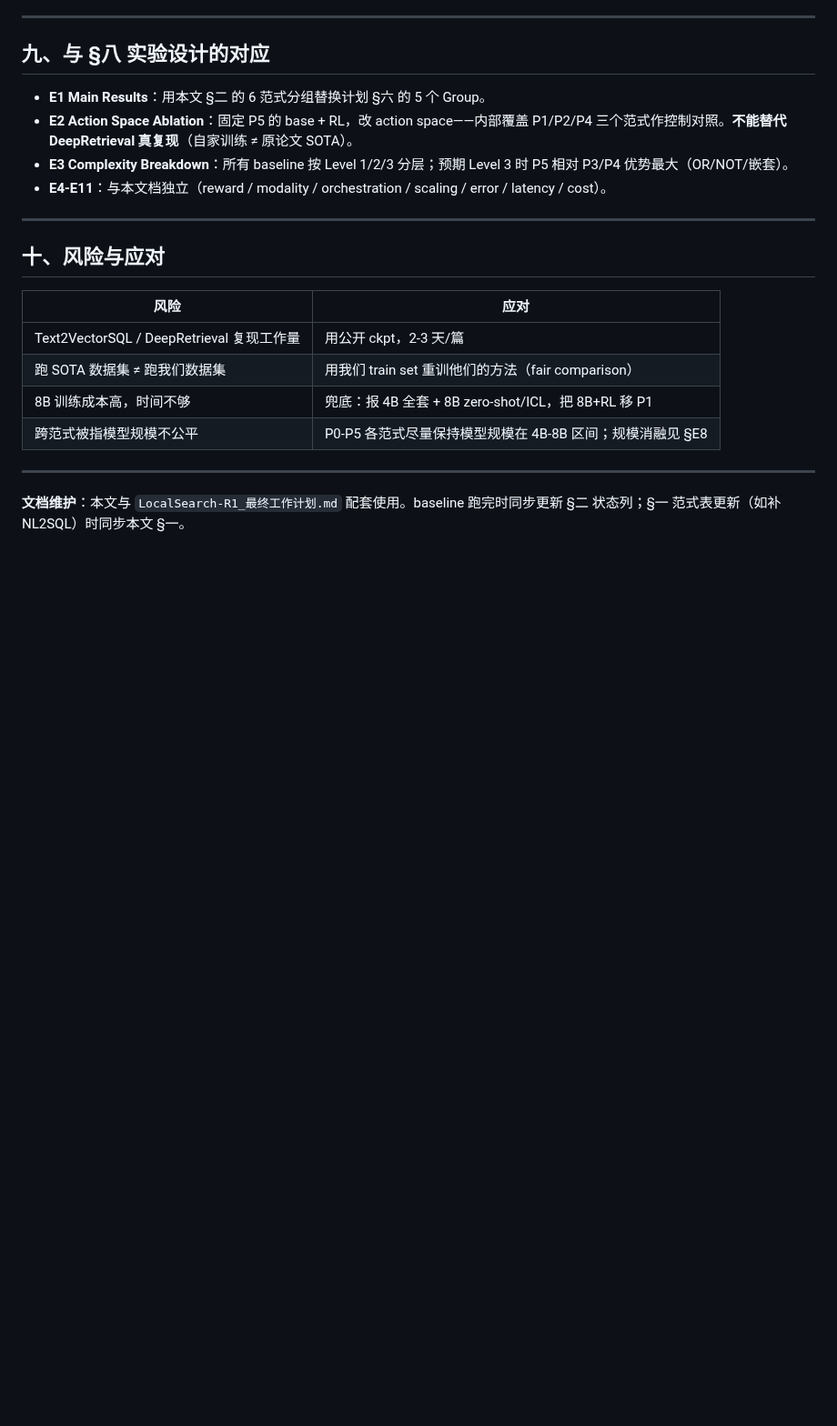
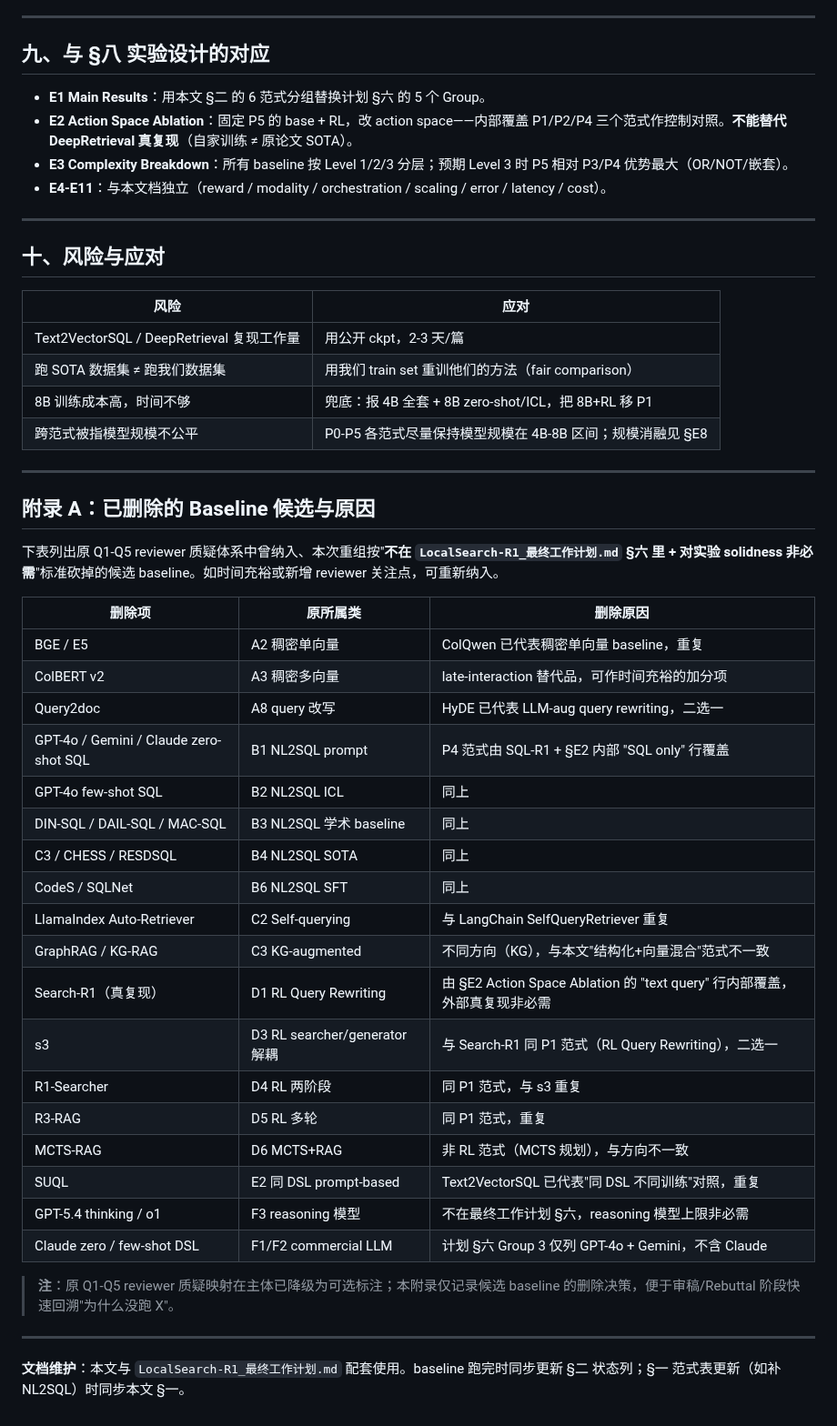
Before and after one commit to youchengsong/proretrieval, a Markdown page: docs/LocalSearch-R1_Baselines完整体系.md, the part around the change. Shown at 91% size. Rendered like a GitHub page; blank space fills up the shorter version.

Commit message:
Add appendix listing deleted baseline candidates with deletion reasons
Records the 18 baseline candidates removed during the paradigm-based
restructure, with each item's original Q1-Q5 category and the reason
for removal (redundant alternative / covered by §E2 ablation / not in
最终工作计划 §六 / different methodological direction). Useful for
rebuttal traceability when reviewers ask why a specific baseline X was
not run.

Co-Authored-By: Claude Opus 4.7 (1M context) <noreply@anthropic.com>

```diff
--- a/docs/LocalSearch-R1_Baselines完整体系.md
+++ b/docs/LocalSearch-R1_Baselines完整体系.md
@@ -195,4 +195,33 @@ P5 内训练价值（RL 必要性）：
 
 ---
 
+## 附录 A：已删除的 Baseline 候选与原因
+
+下表列出原 Q1-Q5 reviewer 质疑体系中曾纳入、本次重组按"**不在 `LocalSearch-R1_最终工作计划.md` §六 里 + 对实验 solidness 非必需**"标准砍掉的候选 baseline。如时间充裕或新增 reviewer 关注点，可重新纳入。
+
+| 删除项 | 原所属类 | 删除原因 |
+|--------|---------|---------|
+| BGE / E5 | A2 稠密单向量 | ColQwen 已代表稠密单向量 baseline，重复 |
+| ColBERT v2 | A3 稠密多向量 | late-interaction 替代品，可作时间充裕的加分项 |
+| Query2doc | A8 query 改写 | HyDE 已代表 LLM-aug query rewriting，二选一 |
+| GPT-4o / Gemini / Claude zero-shot SQL | B1 NL2SQL prompt | P4 范式由 SQL-R1 + §E2 内部 "SQL only" 行覆盖 |
+| GPT-4o few-shot SQL | B2 NL2SQL ICL | 同上 |
+| DIN-SQL / DAIL-SQL / MAC-SQL | B3 NL2SQL 学术 baseline | 同上 |
+| C3 / CHESS / RESDSQL | B4 NL2SQL SOTA | 同上 |
+| CodeS / SQLNet | B6 NL2SQL SFT | 同上 |
+| LlamaIndex Auto-Retriever | C2 Self-querying | 与 LangChain SelfQueryRetriever 重复 |
+| GraphRAG / KG-RAG | C3 KG-augmented | 不同方向（KG），与本文"结构化+向量混合"范式不一致 |
+| Search-R1（真复现）| D1 RL Query Rewriting | 由 §E2 Action Space Ablation 的 "text query" 行内部覆盖，外部真复现非必需 |
+| s3 | D3 RL searcher/generator 解耦 | 与 Search-R1 同 P1 范式（RL Query Rewriting），二选一 |
+| R1-Searcher | D4 RL 两阶段 | 同 P1 范式，与 s3 重复 |
+| R3-RAG | D5 RL 多轮 | 同 P1 范式，重复 |
+| MCTS-RAG | D6 MCTS+RAG | 非 RL 范式（MCTS 规划），与方向不一致 |
+| SUQL | E2 同 DSL prompt-based | Text2VectorSQL 已代表"同 DSL 不同训练"对照，重复 |
+| GPT-5.4 thinking / o1 | F3 reasoning 模型 | 不在最终工作计划 §六，reasoning 模型上限非必需 |
+| Claude zero / few-shot DSL | F1/F2 commercial LLM | 计划 §六 Group 3 仅列 GPT-4o + Gemini，不含 Claude |
+
+> **注**：原 Q1-Q5 reviewer 质疑映射在主体已降级为可选标注；本附录仅记录候选 baseline 的删除决策，便于审稿/Rebuttal 阶段快速回溯"为什么没跑 X"。
+
+---
+
 **文档维护**：本文与 `LocalSearch-R1_最终工作计划.md` 配套使用。baseline 跑完时同步更新 §二 状态列；§一 范式表更新（如补 NL2SQL）时同步本文 §一。
```
